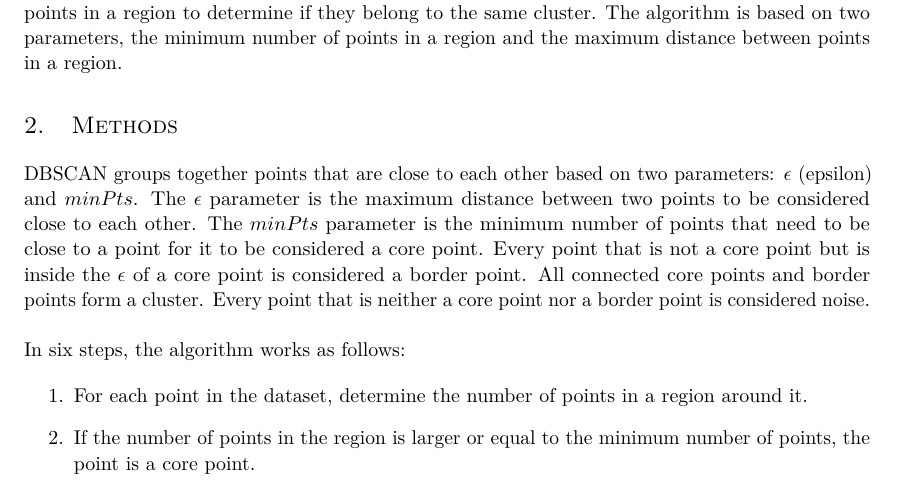
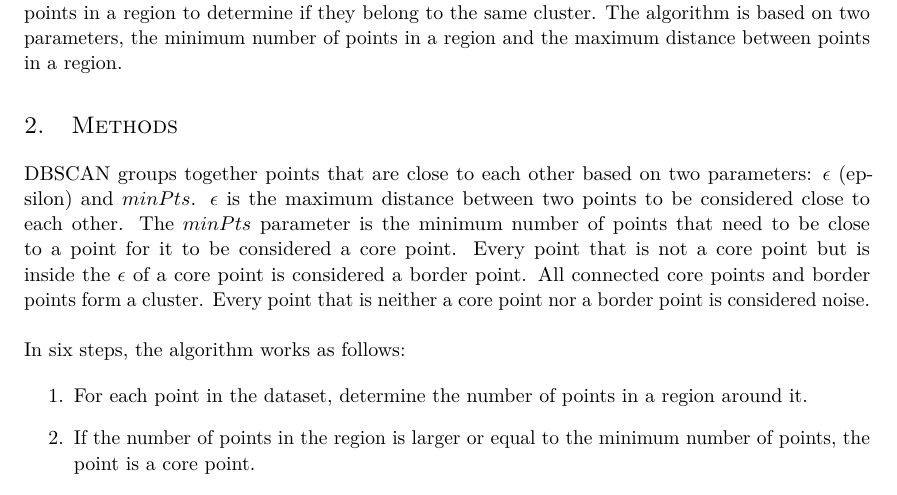
Before and after one commit to xXD4rkDragonXx/RUG-CLASSES, a LaTeX problem sheet (ML/assignment_03/report/LaTeX/report.tex): part of page 1 of 7, cut so that both start at the same text. Compiled offline with pdfLaTeX.

Commit message:
minor changes

```diff
--- a/ML/assignment_03/report/LaTeX/report.tex
+++ b/ML/assignment_03/report/LaTeX/report.tex
@@ -24,7 +23,7 @@ The algorithm is based on two parameters, the minimum number of points in a regi
 \section{Methods}
 
 DBSCAN groups together points that are close to each other based on two parameters: $\epsilon$ (epsilon) and $minPts$.
-The $\epsilon$ parameter is the maximum distance between two points to be considered close to each other.
+$\epsilon$ is the maximum distance between two points to be considered close to each other.
 The $minPts$ parameter is the minimum number of points that need to be close to a point for it to be considered a core point.
 Every point that is not a core point but is inside the $\epsilon$ of a core point is considered a border point.
 All connected core points and border points form a cluster. Every point that is neither a core point nor a border point is considered noise.
```
Also changed, not shown: ML/assignment_03/report/LaTeX/report.tex (3 more changed lines).
